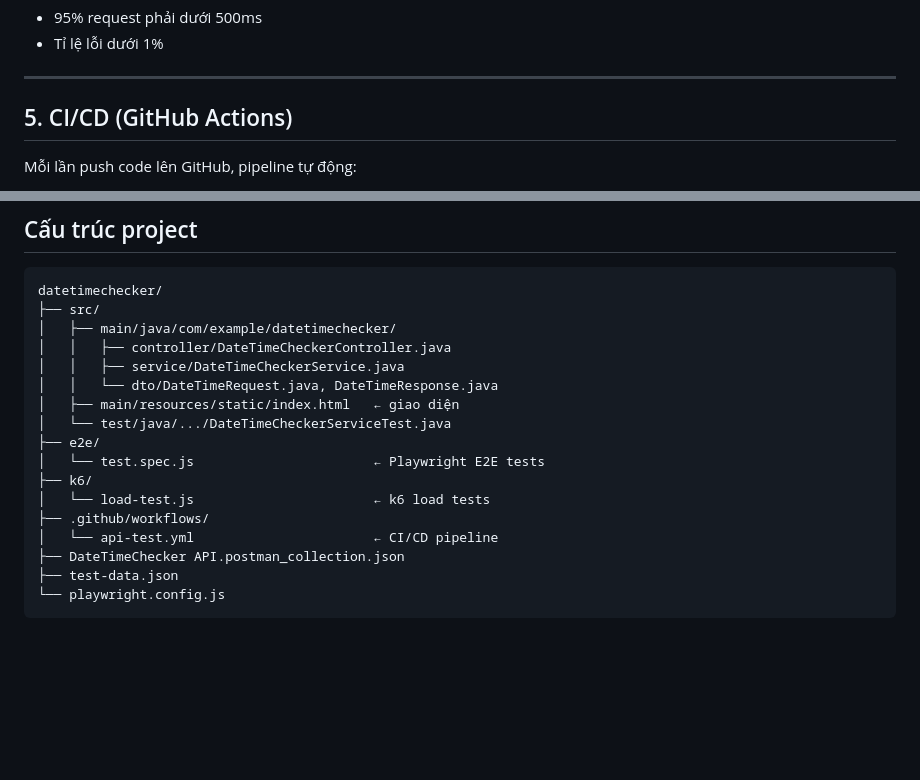
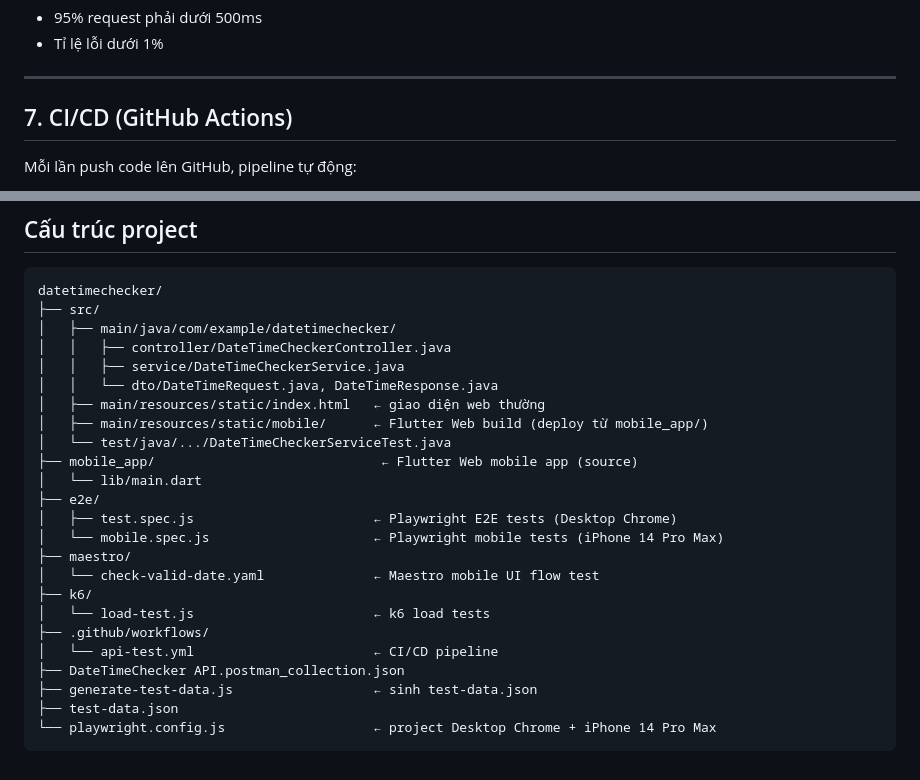
Before and after one commit to hoangnhat1407/datetimechecker, a Markdown page: README.md, 2 parts joined by grey strips. Drawn GitHub-style; blank space fills up the shorter version.

````diff
--- a/README.md
+++ b/README.md
@@ -112,7 +163,7 @@ Tiêu chí pass:
 
 ---
 
-## 5. CI/CD (GitHub Actions)
+## 7. CI/CD (GitHub Actions)
 
 Mỗi lần push code lên GitHub, pipeline tự động:
 1. Build Spring Boot
@@ -138,15 +189,22 @@ datetimechecker/
 │   │   ├── controller/DateTimeCheckerController.java
 │   │   ├── service/DateTimeCheckerService.java
 │   │   └── dto/DateTimeRequest.java, DateTimeResponse.java
-│   ├── main/resources/static/index.html   ← giao diện
+│   ├── main/resources/static/index.html   ← giao diện web thường
+│   ├── main/resources/static/mobile/      ← Flutter Web build (deploy từ mobile_app/)
 │   └── test/java/.../DateTimeCheckerServiceTest.java
+├── mobile_app/                             ← Flutter Web mobile app (source)
+│   └── lib/main.dart
 ├── e2e/
-│   └── test.spec.js                       ← Playwright E2E tests
+│   ├── test.spec.js                       ← Playwright E2E tests (Desktop Chrome)
+│   └── mobile.spec.js                     ← Playwright mobile tests (iPhone 14 Pro Max)
+├── maestro/
+│   └── check-valid-date.yaml              ← Maestro mobile UI flow test
 ├── k6/
 │   └── load-test.js                       ← k6 load tests
 ├── .github/workflows/
 │   └── api-test.yml                       ← CI/CD pipeline
 ├── DateTimeChecker API.postman_collection.json
+├── generate-test-data.js                  ← sinh test-data.json
 ├── test-data.json
-└── playwright.config.js
+└── playwright.config.js                   ← project Desktop Chrome + iPhone 14 Pro Max
 ```
````
Also changed, not shown: other parts of README.md (+52 -1 lines).
